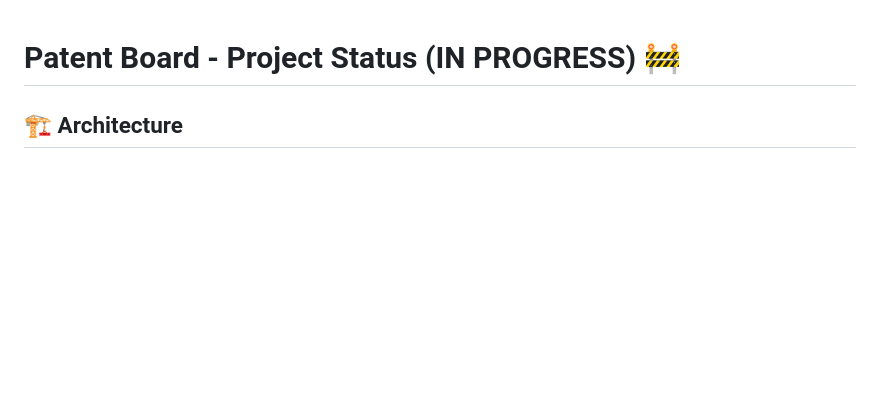
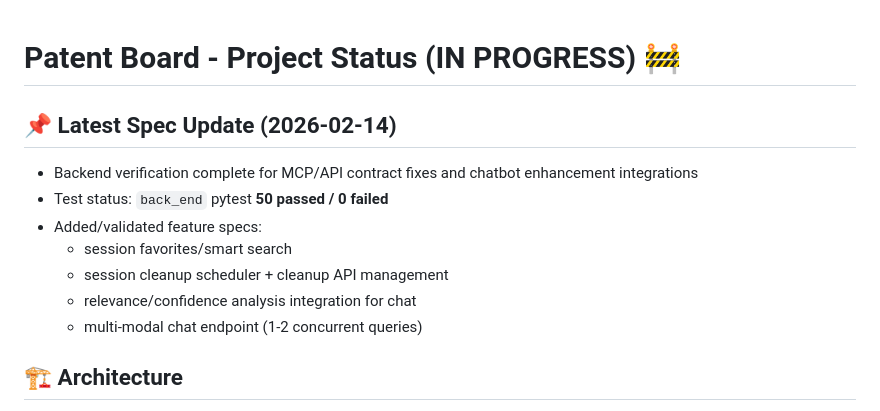
Before and after one commit to nuri428/patent_board_full, a Markdown page: PROJECT_COMPLETION.md, the part around the change. Rendered like a GitHub page; blank space fills up the shorter version.

```diff
--- a/PROJECT_COMPLETION.md
+++ b/PROJECT_COMPLETION.md
@@ -1,4 +1,14 @@
 # Patent Board - Project Status (IN PROGRESS) 🚧
+
+## 📌 Latest Spec Update (2026-02-14)
+
+- Backend verification complete for MCP/API contract fixes and chatbot enhancement integrations
+- Test status: `back_end` pytest **50 passed / 0 failed**
+- Added/validated feature specs:
+  - session favorites/smart search
+  - session cleanup scheduler + cleanup API management
+  - relevance/confidence analysis integration for chat
+  - multi-modal chat endpoint (1-2 concurrent queries)
 
 ## 🏗️ Architecture
 
```
Also changed, not shown: README.md (+21 -0 lines), tasks.md (+21 -0 lines).
